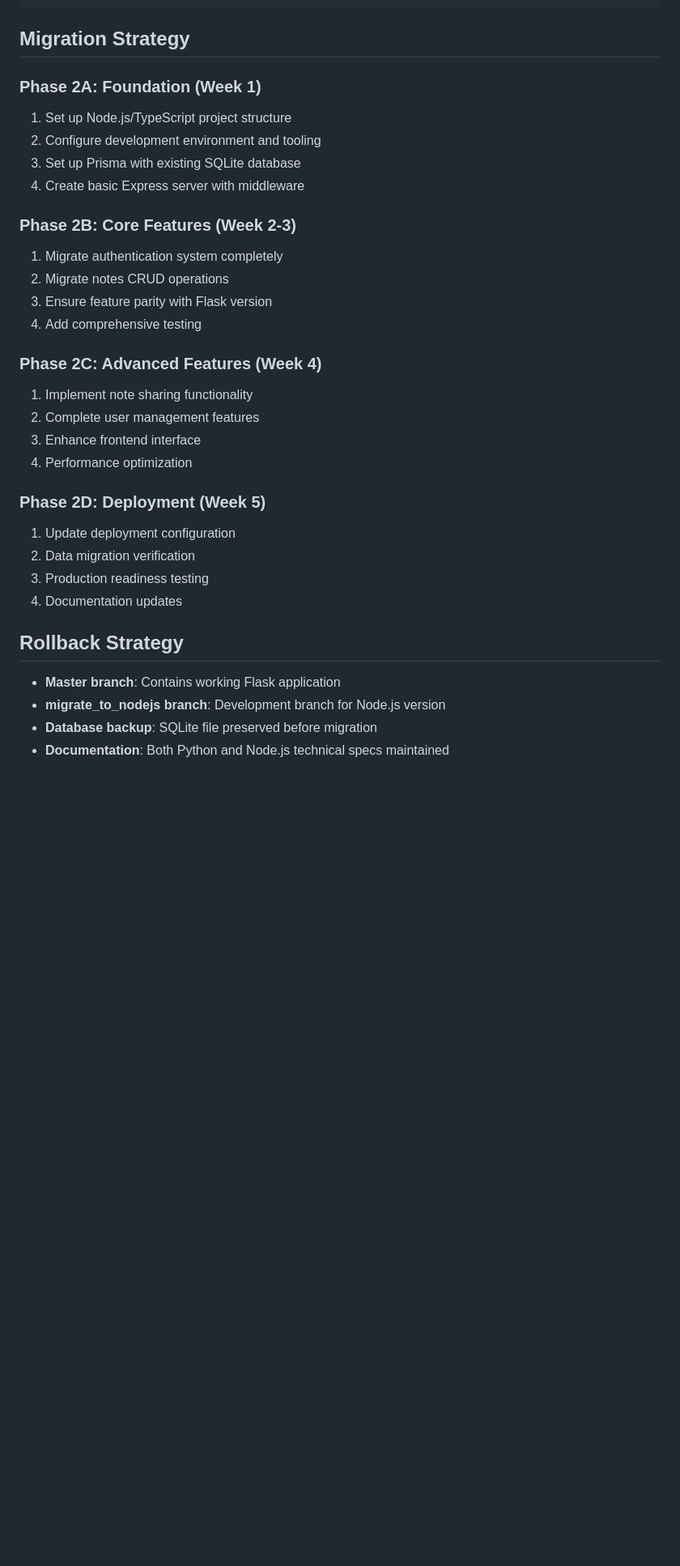
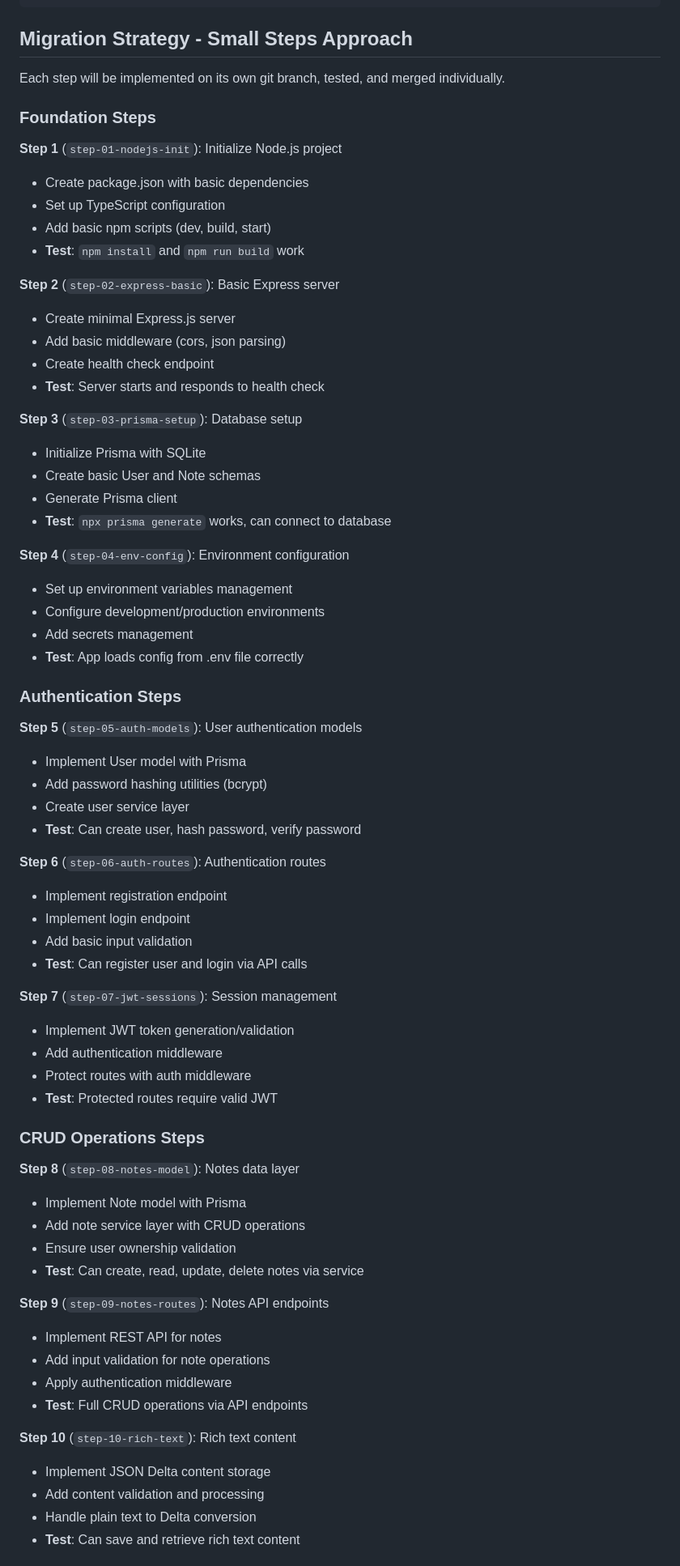
Before and after one commit to saulpark/project-speckit, a Markdown page: MIGRATION_PROGRESS.md, the part around one of its changes. Shown at 81% size. Drawn GitHub-style; blank space fills up the shorter version.

````diff
--- a/MIGRATION_PROGRESS.md
+++ b/MIGRATION_PROGRESS.md
@@ -166,35 +166,70 @@ project-speckit/ (Node.js)
 └── .env.example               # Environment template
 ```
 
-## Migration Strategy
+## Migration Strategy - Small Steps Approach
 
-### Phase 2A: Foundation (Week 1)
-1. Set up Node.js/TypeScript project structure
-2. Configure development environment and tooling
-3. Set up Prisma with existing SQLite database
-4. Create basic Express server with middleware
+Each step will be implemented on its own git branch, tested, and merged individually.
 
-### Phase 2B: Core Features (Week 2-3)
-1. Migrate authentication system completely
-2. Migrate notes CRUD operations
-3. Ensure feature parity with Flask version
-4. Add comprehensive testing
+### Foundation Steps
+**Step 1** (`step-01-nodejs-init`): Initialize Node.js project
+- Create package.json with basic dependencies
+- Set up TypeScript configuration
+- Add basic npm scripts (dev, build, start)
+- **Test**: `npm install` and `npm run build` work
 
-### Phase 2C: Advanced Features (Week 4)
-1. Implement note sharing functionality
-2. Complete user management features
-3. Enhance frontend interface
-4. Performance optimization
+**Step 2** (`step-02-express-basic`): Basic Express server
+- Create minimal Express.js server
+- Add basic middleware (cors, json parsing)
+- Create health check endpoint
+- **Test**: Server starts and responds to health check
 
-### Phase 2D: Deployment (Week 5)
-1. Update deployment configuration
-2. Data migration verification
-3. Production readiness testing
-4. Documentation updates
+**Step 3** (`step-03-prisma-setup`): Database setup
+- Initialize Prisma with SQLite
+- Create basic User and Note schemas
+- Generate Prisma client
+- **Test**: `npx prisma generate` works, can connect to database
 
-## Rollback Strategy
+**Step 4** (`step-04-env-config`): Environment configuration
+- Set up environment variables management
+- Configure development/production environments
+- Add secrets management
+- **Test**: App loads config from .env file correctly
 
-- **Master branch**: Contains working Flask application
-- **migrate_to_nodejs branch**: Development branch for Node.js version
-- **Database backup**: SQLite file preserved before migration
-- **Documentation**: Both Python and Node.js technical specs maintained
+### Authentication Steps
+**Step 5** (`step-05-auth-models`): User authentication models
+- Implement User model with Prisma
+- Add password hashing utilities (bcrypt)
+- Create user service layer
+- **Test**: Can create user, hash password, verify password
+
+**Step 6** (`step-06-auth-routes`): Authentication routes
+- Implement registration endpoint
+- Implement login endpoint
+- Add basic input validation
+- **Test**: Can register user and login via API calls
+
+**Step 7** (`step-07-jwt-sessions`): Session management
+- Implement JWT token generation/validation
+- Add authentication middleware
+- Protect routes with auth middleware
+- **Test**: Protected routes require valid JWT
+
+### CRUD Operations Steps
+**Step 8** (`step-08-notes-model`): Notes data layer
+- Implement Note model with Prisma
+- Add note service layer with CRUD operations
+- Ensure user ownership validation
+- **Test**: Can create, read, update, delete notes via service
+
+**Step 9** (`step-09-notes-routes`): Notes API endpoints
+- Implement REST API for notes
+- Add input validation for note operations
+- Apply authentication middleware
+- **Test**: Full CRUD operations via API endpoints
+
+**Step 10** (`step-10-rich-text`): Rich text content
+- Implement JSON Delta content storage
+- Add content validation and processing
+- Handle plain text to Delta conversion
+- **Test**: Can save and retrieve rich text content
+
````
Also changed, not shown: other parts of MIGRATION_PROGRESS.md (+107 -4 lines).
